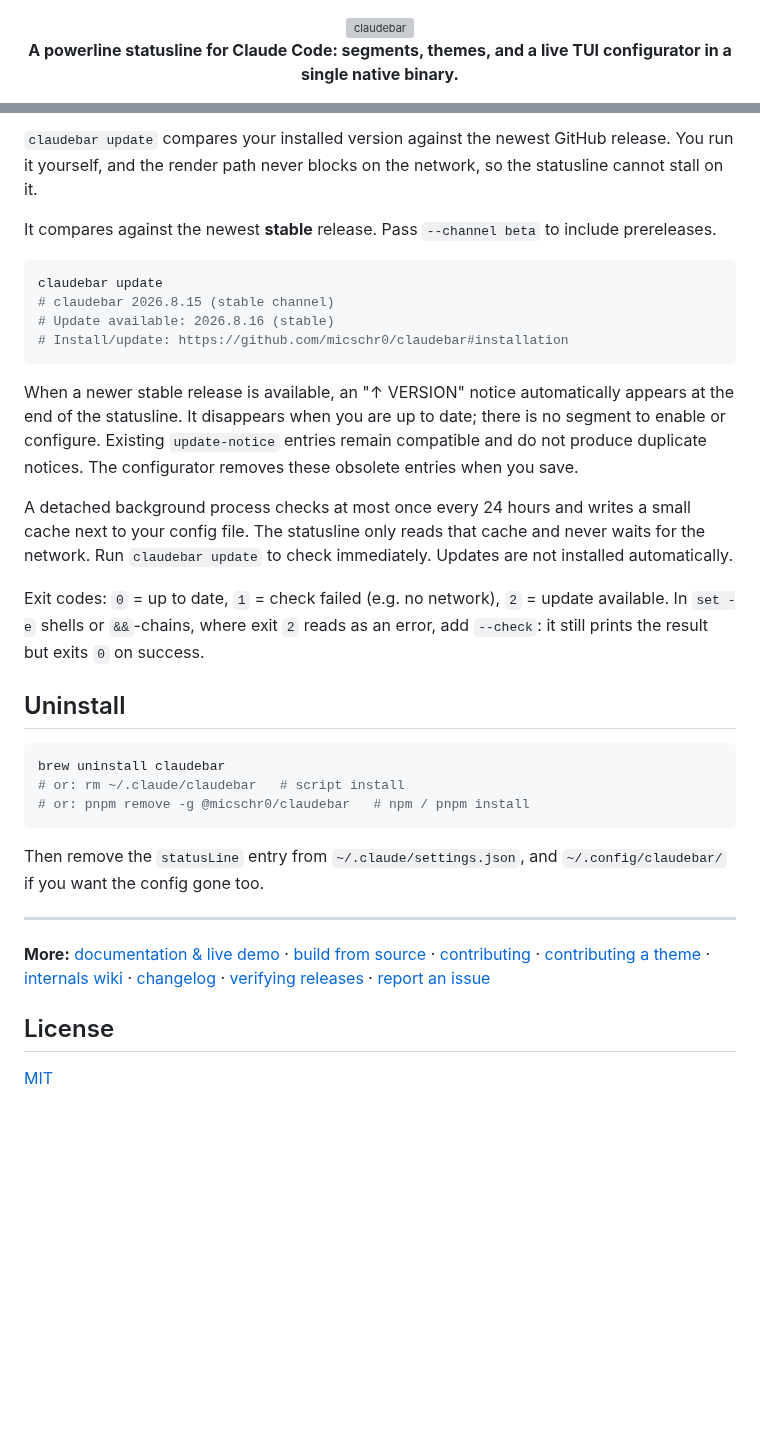
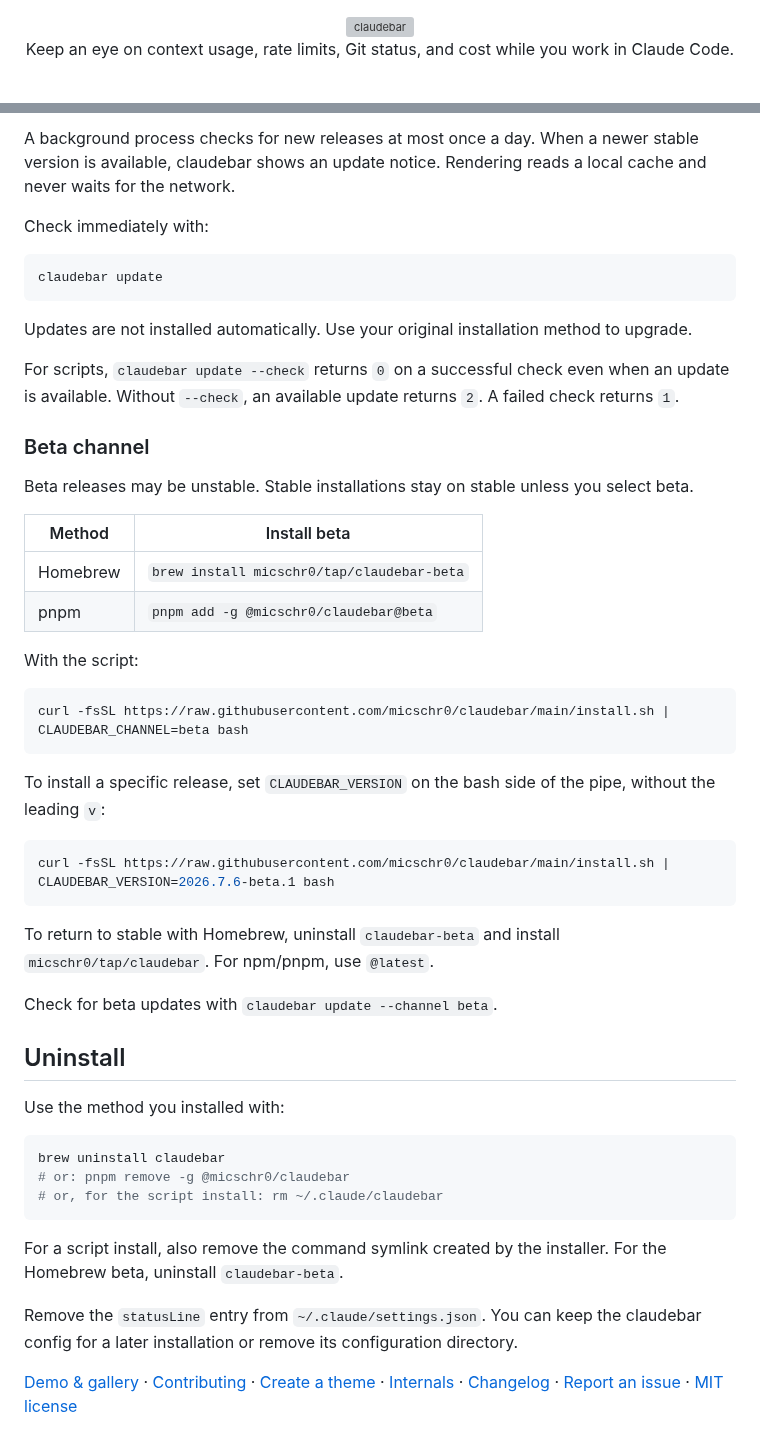
Before and after one commit to micschr0/claudebar, a Markdown page: README.md, 2 parts joined by grey strips. Rendered like a GitHub page; blank space fills up the shorter version; grey boxes are pictures that could not be loaded.

````diff
--- a/README.md
+++ b/README.md
@@ -2,5 +2,5 @@
 
 <img src="assets/logo.svg" width="240" alt="claudebar">
 
-**A powerline statusline for Claude Code: segments, themes, and a live TUI configurator in a single native binary.**
+Keep an eye on context usage, rate limits, Git status, and cost while you work in Claude Code.
 
@@ -179,47 +174,79 @@ including when the existing settings are malformed or already configured.
 
-`claudebar update` compares your installed version against the newest GitHub
-release. You run it yourself, and the render path never blocks on the network,
-so the statusline cannot stall on it.
+A background process checks for new releases at most once a day.
+When a newer stable version is available, claudebar shows an update
+notice. Rendering reads a local cache and never waits for the network.
 
-It compares against the newest **stable** release. Pass `--channel beta` to
-include prereleases.
+Check immediately with:
 
 ```bash
 claudebar update
-# claudebar 2026.8.15 (stable channel)
-# Update available: 2026.8.16 (stable)
-# Install/update: https://github.com/micschr0/claudebar#installation
 ```
 
-When a newer stable release is available, an "↑ VERSION" notice automatically
-appears at the end of the statusline. It disappears when you are up to date;
-there is no segment to enable or configure. Existing `update-notice` entries
-remain compatible and do not produce duplicate notices. The configurator removes
-these obsolete entries when you save.
+Updates are not installed automatically. Use your original installation
+method to upgrade.
 
-A detached background process checks at most once every 24 hours and writes a
-small cache next to your config file. The statusline only reads that cache and
-never waits for the network. Run `claudebar update` to check immediately.
-Updates are not installed automatically.
+For scripts, `claudebar update --check` returns `0` on a successful
+check even when an update is available. Without `--check`, an available
+update returns `2`. A failed check returns `1`.
 
-Exit codes: `0` = up to date, `1` = check failed (e.g. no network), `2` = update
-available. In `set -e` shells or `&&`-chains, where exit `2` reads as an error,
-add `--check`: it still prints the result but exits `0` on success.
+### Beta channel
+
+Beta releases may be unstable. Stable installations stay on stable
+unless you select beta.
+
+| Method | Install beta |
+|---|---|
+| Homebrew | `brew install micschr0/tap/claudebar-beta` |
+| pnpm | `pnpm add -g @micschr0/claudebar@beta` |
+
+With the script:
+
+```bash
+curl -fsSL https://raw.githubusercontent.com/micschr0/claudebar/main/install.sh | CLAUDEBAR_CHANNEL=beta bash
+```
+
+To install a specific release, set `CLAUDEBAR_VERSION` on the bash side
+of the pipe, without the leading `v`:
+
+```bash
+curl -fsSL https://raw.githubusercontent.com/micschr0/claudebar/main/install.sh | CLAUDEBAR_VERSION=2026.7.6-beta.1 bash
+```
+
+To return to stable with Homebrew, uninstall `claudebar-beta` and
+install `micschr0/tap/claudebar`. For npm/pnpm, use `@latest`.
+
+Check for beta updates with `claudebar update --channel beta`.
 
 ## Uninstall
 
+Use the method you installed with:
+
 ```bash
 brew uninstall claudebar
-# or: rm ~/.claude/claudebar   # script install
-# or: pnpm remove -g @micschr0/claudebar   # npm / pnpm install
+# or: pnpm remove -g @micschr0/claudebar
+# or, for the script install: rm ~/.claude/claudebar
 ```
 
-Then remove the `statusLine` entry from `~/.claude/settings.json`, and `~/.config/claudebar/` if you want the config gone too.
+For a script install, also remove the command symlink created by the
+installer. For the Homebrew beta, uninstall `claudebar-beta`.
 
----
+Remove the `statusLine` entry from `~/.claude/settings.json`.
+You can keep the claudebar config for a later installation or remove
+its configuration directory.
 
-**More:** [documentation & live demo](https://micschr0.github.io/claudebar/) · [build from source](https://micschr0.github.io/claudebar/#build) · [contributing](CONTRIBUTING.md) · [contributing a theme](CONTRIBUTING-themes.md) · [internals wiki](openwiki/index.md) · [changelog](CHANGELOG.md) · [verifying releases](SECURITY.md#verifying-a-release) · [report an issue](https://github.com/micschr0/claudebar/issues)
+[Demo & gallery](https://micschr0.github.io/claudebar/) ·
+[Contributing](CONTRIBUTING.md) ·
+[Create a theme](CONTRIBUTING-themes.md) ·
+[Internals](openwiki/index.md) ·
+[Changelog](CHANGELOG.md) ·
+[Report an issue](https://github.com/micschr0/claudebar/issues) ·
+[MIT license](LICENSE)
 
-## License
-
-[MIT](LICENSE)
+[ci-badge]: https://img.shields.io/github/actions/workflow/status/micschr0/claudebar/rust.yml?style=flat-square&label=CI
+[ci-url]: https://github.com/micschr0/claudebar/actions/workflows/rust.yml
+[release-badge]: https://img.shields.io/github/v/release/micschr0/claudebar?style=flat-square&label=release
+[release-url]: https://github.com/micschr0/claudebar/releases/latest
+[provenance-badge]: https://img.shields.io/badge/provenance-attested-2ea44f?style=flat-square
+[verification-url]: SECURITY.md#verifying-a-release
+[license-badge]: https://img.shields.io/badge/License-MIT-blue?style=flat-square
+[license-url]: LICENSE
````
Also changed, not shown: other parts of README.md (+103 -108 lines).
